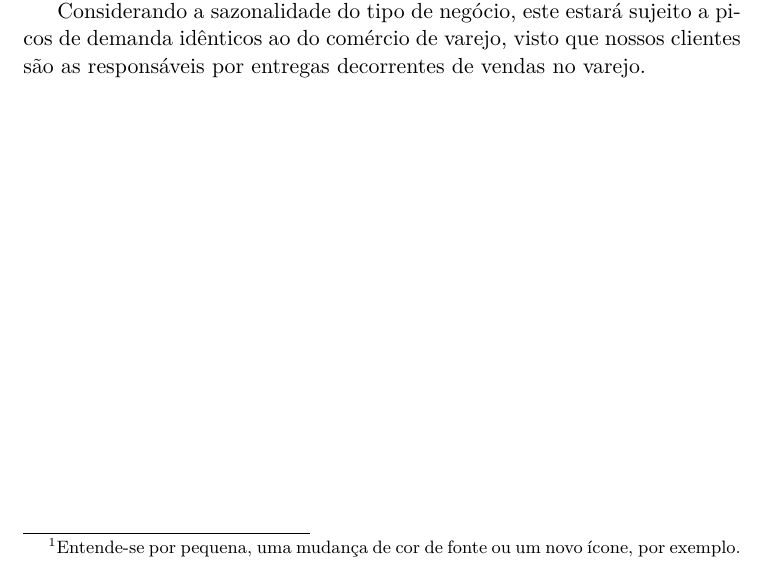
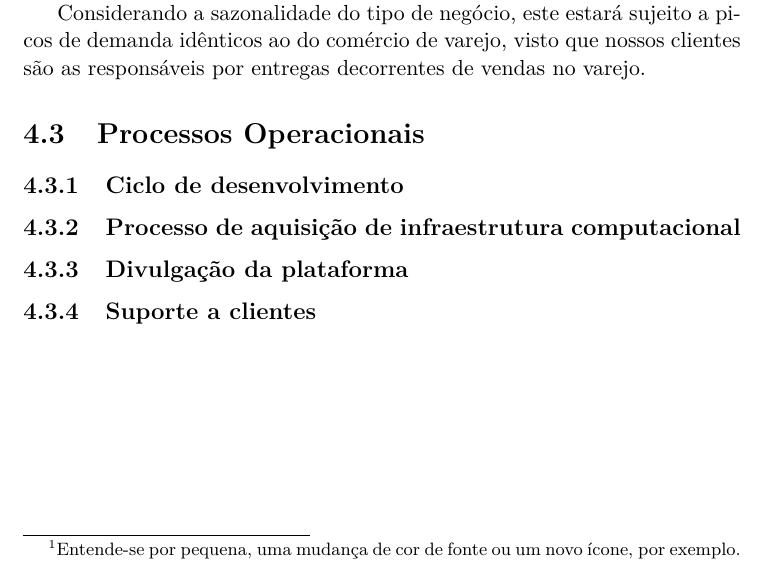
Before and after one commit to rafamanzo/plano-de-negocio-frete-facil, a LaTeX book (main.tex, which reads plano_operacional.tex): part of page 12 of 19, cut so that both start at the same text. Compiled offline with pdfLaTeX.

Commit message:
Tópicos de processos operacionais

```diff
--- a/plano_operacional.tex
+++ b/plano_operacional.tex
@@ -25,3 +25,12 @@ Para tanto, o escritório será composto de 4 mesas para computador, 4 cadeiras,
   Em seu primeiro ano de vida, há a previsão de atender até 175 empresas de frete que realizarão até 1575 fretes (último mês do orçamento \ref{financeiro}. Caso surja uma demanda maior que esta antes do fim do primeiro ano de vida, a empresa pode recorrer ao seu caixa ou empréstimos para supri-la, visto que neste ponto a empresa já estará obtendo lucro.
 
   Considerando a sazonalidade do tipo de negócio, este estará sujeito a picos de demanda idênticos ao do comércio de varejo, visto que nossos clientes são as responsáveis por entregas decorrentes de vendas no varejo.
+
+\section{Processos Operacionais}
+  \subsection{Ciclo de desenvolvimento}
+
+  \subsection{Processo de aquisição de infraestrutura computacional}
+
+  \subsection{Divulgação da plataforma}
+
+  \subsection{Suporte a clientes}
```
